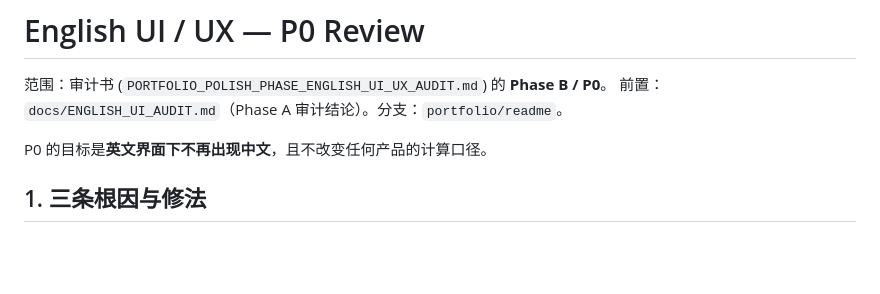
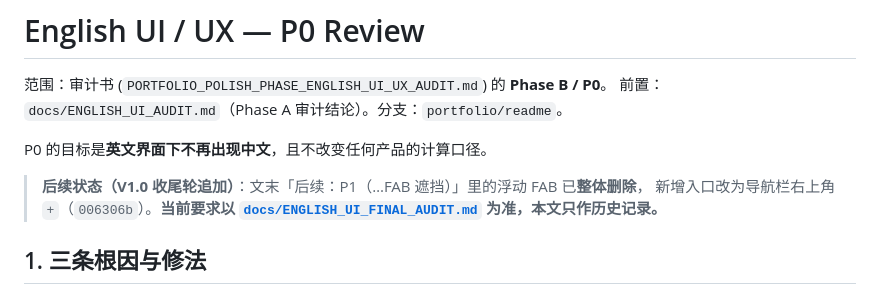
Before and after one commit to chengxiaomingcxm/us-stock-ledger, a Markdown page: docs/ENGLISH_UI_P0_REVIEW.md, the part around the change. GitHub-like rendering; blank space fills up the shorter version.

```diff
--- a/docs/ENGLISH_UI_P0_REVIEW.md
+++ b/docs/ENGLISH_UI_P0_REVIEW.md
@@ -4,6 +4,10 @@
 前置：`docs/ENGLISH_UI_AUDIT.md`（Phase A 审计结论）。分支：`portfolio/readme`。
 
 P0 的目标是**英文界面下不再出现中文**，且不改变任何产品的计算口径。
+
+> **后续状态（V1.0 收尾轮追加）**：文末「后续：P1（…FAB 遮挡）」里的浮动 FAB 已**整体删除**，
+> 新增入口改为导航栏右上角 `+`（`006306b`）。**当前要求以
+> [`docs/ENGLISH_UI_FINAL_AUDIT.md`](ENGLISH_UI_FINAL_AUDIT.md) 为准，本文只作历史记录。**
 
 ## 1. 三条根因与修法
 
```
Also changed, not shown: docs/ENGLISH_UI_AUDIT.md (+4 -0 lines).
